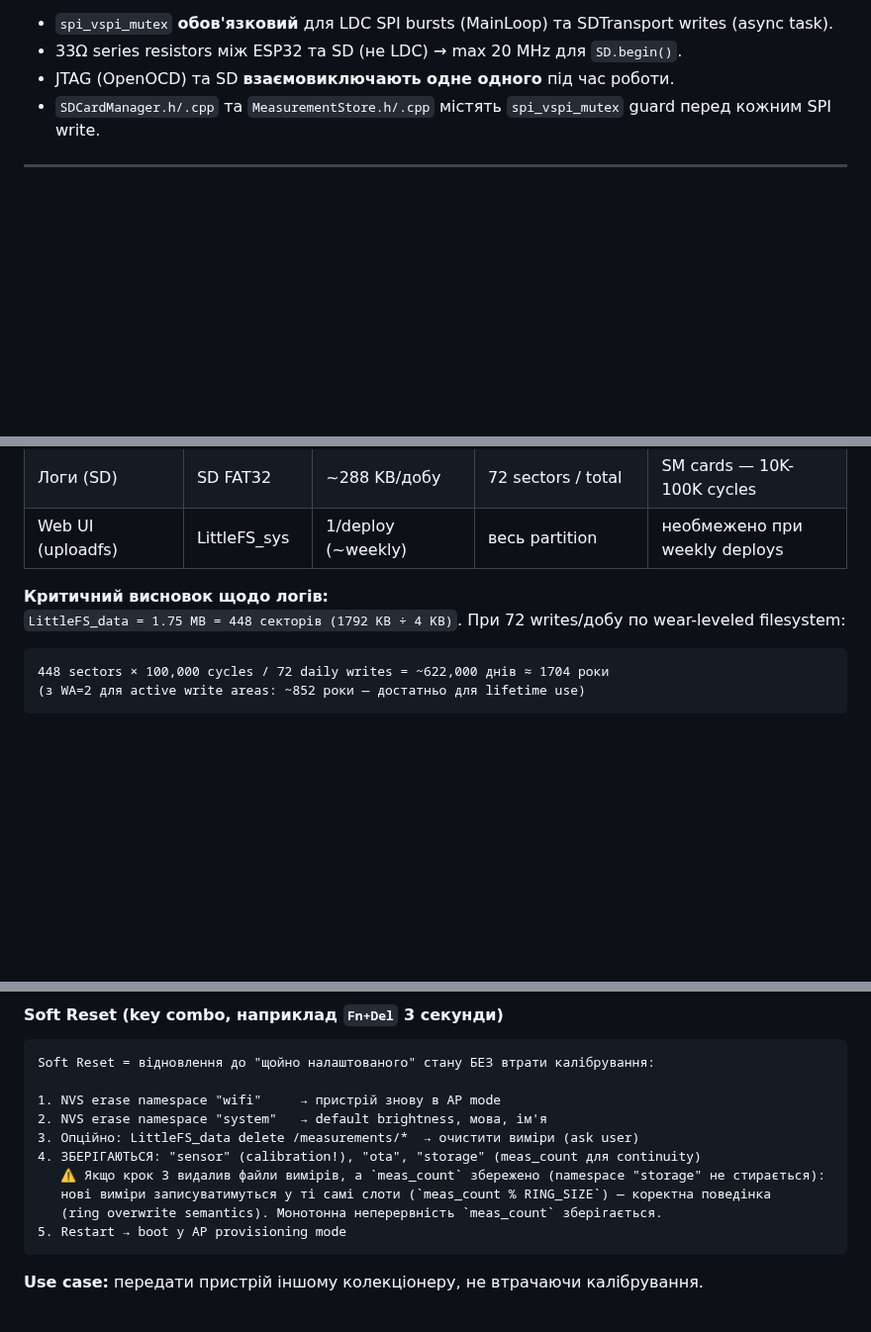
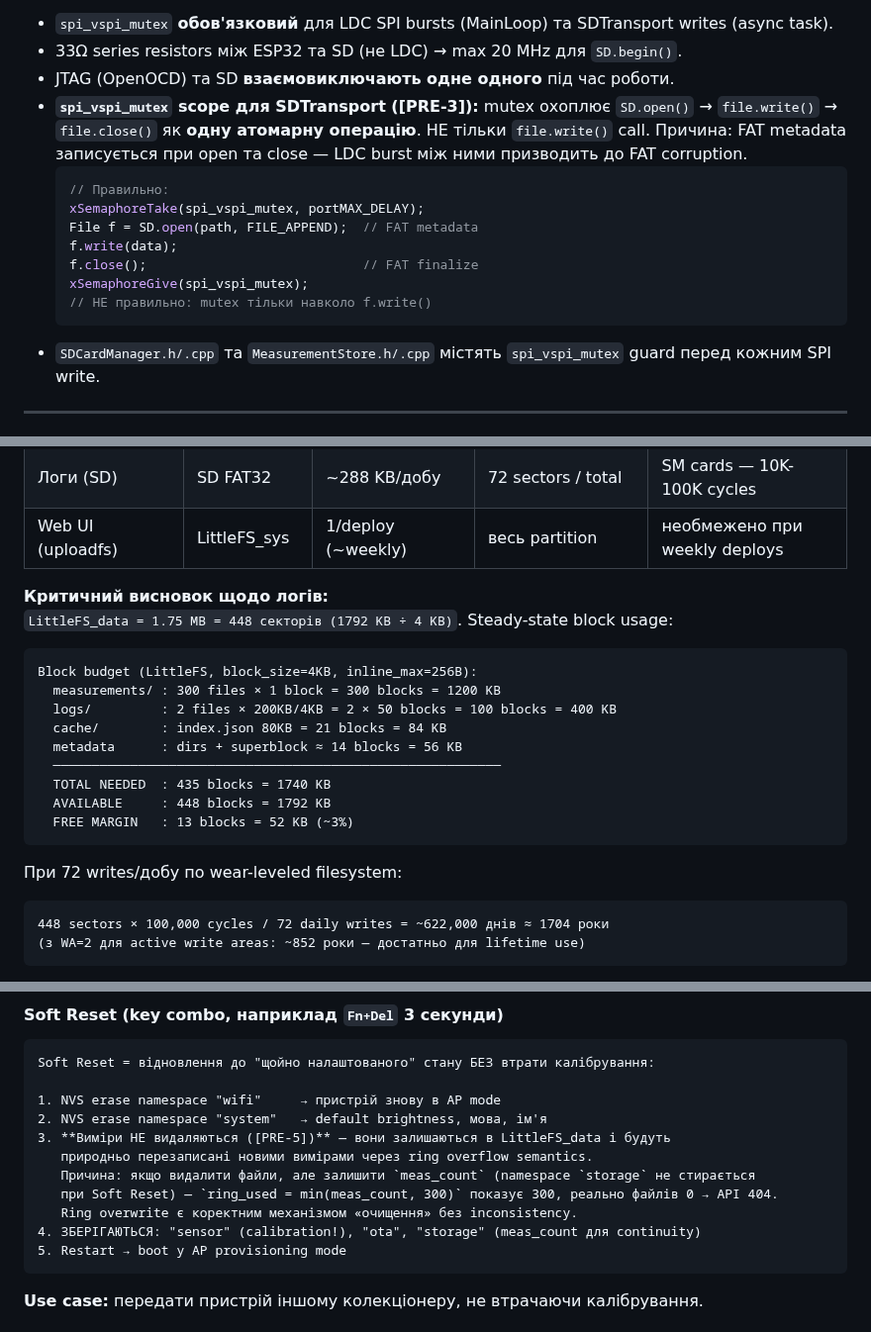
Before and after one commit to xkachya/CoinTrace, a Markdown page: docs/architecture/STORAGE_ARCHITECTURE.md, 3 parts joined by grey strips. Shown at 99% size. Rendered like a GitHub page; blank space fills up the shorter version.

````diff
--- a/docs/architecture/STORAGE_ARCHITECTURE.md
+++ b/docs/architecture/STORAGE_ARCHITECTURE.md
@@ -988,6 +988,16 @@ GPIO3(RESET), GPIO4(INT), GPIO6(BUSY) — сигнали керування LDC1
 - `spi_vspi_mutex` **обов'язковий** для LDC SPI bursts (MainLoop) та SDTransport writes (async task).
 - 33Ω series resistors між ESP32 та SD (не LDC) → max 20 MHz для `SD.begin()`.
 - JTAG (OpenOCD) та SD **взаємовиключають одне одного** під час роботи.
+- **`spi_vspi_mutex` scope для SDTransport ([PRE-3]):** mutex охоплює `SD.open()` → `file.write()` → `file.close()` як **одну атомарну операцію**. НЕ тільки `file.write()` call. Причина: FAT metadata записується при open та close — LDC burst між ними призводить до FAT corruption.
+  ```cpp
+  // Правильно:
+  xSemaphoreTake(spi_vspi_mutex, portMAX_DELAY);
+  File f = SD.open(path, FILE_APPEND);  // FAT metadata
+  f.write(data);
+  f.close();                            // FAT finalize
+  xSemaphoreGive(spi_vspi_mutex);
+  // НЕ правильно: mutex тільки навколо f.write()
+  ```
 - `SDCardManager.h/.cpp` та `MeasurementStore.h/.cpp` містять `spi_vspi_mutex` guard перед кожним SPI write.
 
 ---
@@ -1082,7 +1094,19 @@ Endpoints визначені в CONNECTIVITY_ARCHITECTURE v1.2.0, що торк
 | Web UI (uploadfs) | LittleFS_sys | 1/deploy (~weekly) | весь partition | необмежено при weekly deploys |
 
 **Критичний висновок щодо логів:**
-`LittleFS_data = 1.75 MB = 448 секторів (1792 KB ÷ 4 KB)`. При 72 writes/добу по wear-leveled filesystem:
+`LittleFS_data = 1.75 MB = 448 секторів (1792 KB ÷ 4 KB)`. Steady-state block usage:
+```
+Block budget (LittleFS, block_size=4KB, inline_max=256B):
+  measurements/ : 300 files × 1 block = 300 blocks = 1200 KB
+  logs/         : 2 files × 200KB/4KB = 2 × 50 blocks = 100 blocks = 400 KB
+  cache/        : index.json 80KB = 21 blocks = 84 KB
+  metadata      : dirs + superblock ≈ 14 blocks = 56 KB
+  ──────────────────────────────────────────────────────────
+  TOTAL NEEDED  : 435 blocks = 1740 KB
+  AVAILABLE     : 448 blocks = 1792 KB
+  FREE MARGIN   : 13 blocks = 52 KB (~3%)
+```
+При 72 writes/добу по wear-leveled filesystem:
 ```
 448 sectors × 100,000 cycles / 72 daily writes = ~622,000 днів ≈ 1704 роки
 (з WA=2 для active write areas: ~852 роки — достатньо для lifetime use)
@@ -1117,11 +1141,12 @@ Soft Reset = відновлення до "щойно налаштованого"
 
 1. NVS erase namespace "wifi"     → пристрій знову в AP mode
 2. NVS erase namespace "system"   → default brightness, мова, ім'я
-3. Опційно: LittleFS_data delete /measurements/*  → очистити виміри (ask user)
+3. **Виміри НЕ видаляються ([PRE-5])** — вони залишаються в LittleFS_data і будуть
+   природньо перезаписані новими вимірами через ring overflow semantics.
+   Причина: якщо видалити файли, але залишити `meas_count` (namespace `storage` не стирається
+   при Soft Reset) — `ring_used = min(meas_count, 300)` показує 300, реально файлів 0 → API 404.
+   Ring overwrite є коректним механізмом «очищення» без inconsistency.
 4. ЗБЕРІГАЮТЬСЯ: "sensor" (calibration!), "ota", "storage" (meas_count для continuity)
-   ⚠️ Якщо крок 3 видалив файли вимірів, а `meas_count` збережено (namespace "storage" не стирається):
-   нові виміри записуватимуться у ті самі слоти (`meas_count % RING_SIZE`) — коректна поведінка
-   (ring overwrite semantics). Монотонна неперервність `meas_count` зберігається.
 5. Restart → boot у AP provisioning mode
 ```
 
````
Also changed, not shown: other parts of docs/architecture/STORAGE_ARCHITECTURE.md (+42 -24 lines), docs/architecture/STORAGE_AUDIT_v1.2.0.md (+12 -8 lines).
